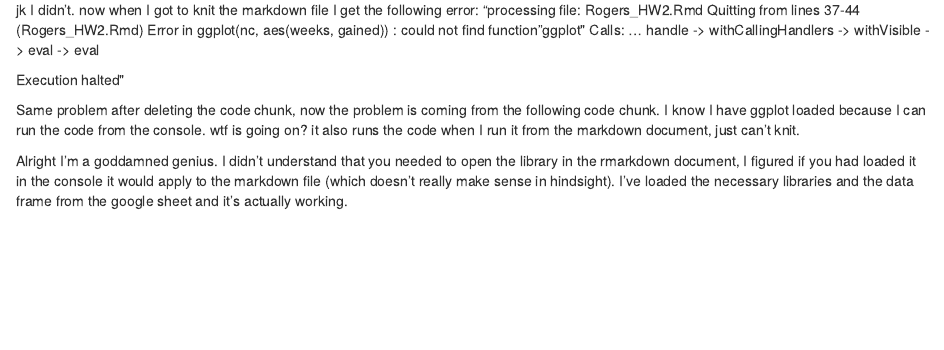
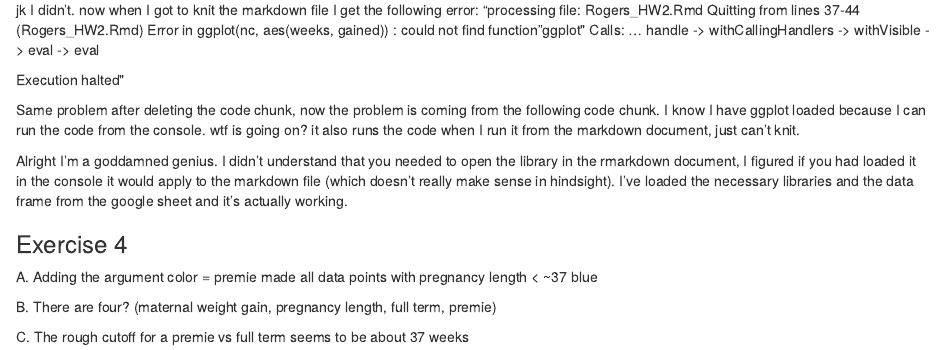
Before and after one commit to alexjrogers/soc_722, an R Markdown document (Rogers_HW2.Rmd): the page in a window 1100 px wide, from 2440 px down. The pictures show the output file Rogers_HW2.html that the author committed with the source, opened offline.

```diff
--- a/Rogers_HW2.Rmd
+++ b/Rogers_HW2.Rmd
@@ -82,3 +82,14 @@
 
 
 Alright I'm a goddamned genius. I didn't understand that you needed to open the library in the rmarkdown document, I figured if you had loaded it in the console it would apply to the markdown file (which doesn't really make sense in hindsight). I've loaded the necessary libraries and the data frame from the google sheet and it's actually working.
+
+
+
+### Exercise 4
+
+
+A. Adding the argument color = premie made all data points with pregnancy length < ~37 blue
+
+B. There are four? (maternal weight gain, pregnancy length, full term, premie)
+
+C. The rough cutoff for a premie vs full term seems to be about 37 weeks
```
Also changed, not shown: Rogers_HW2.html.
